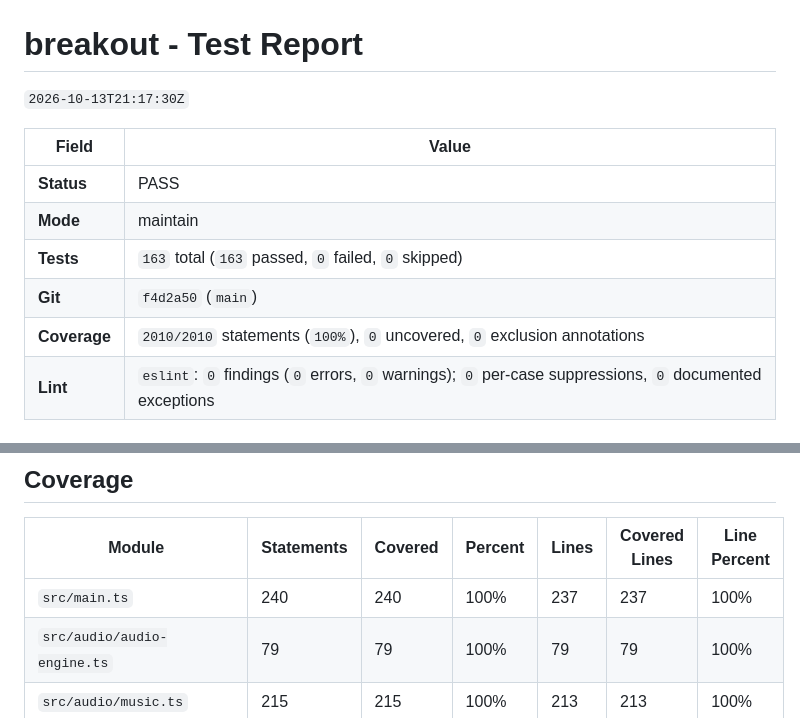
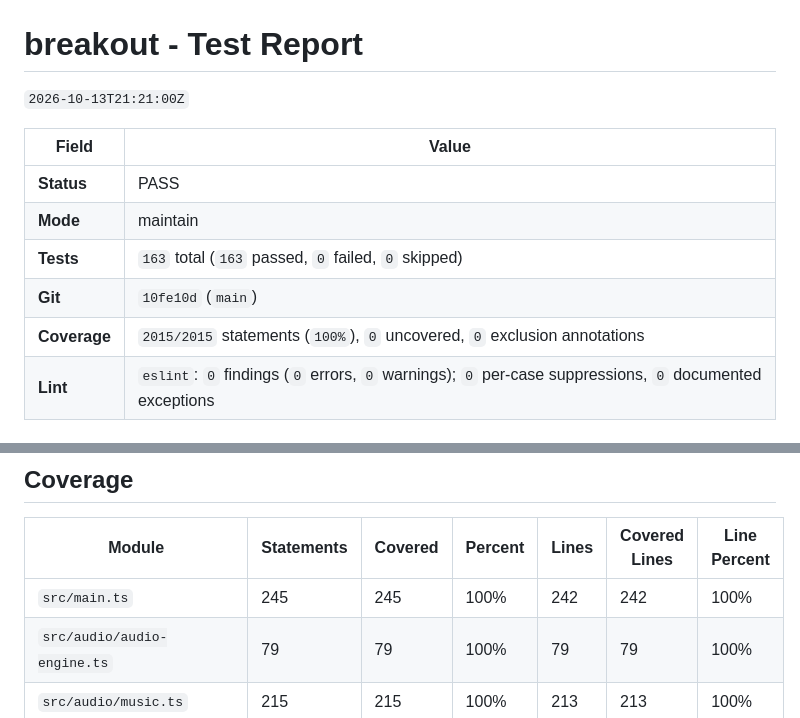
Before and after one commit to mtschoen/breakout, a Markdown page: TEST-REPORT.md, 2 parts joined by grey strips. Drawn GitHub-style.

Commit message:
docs: update TEST-REPORT.md for 10fe10d

```diff
--- a/TEST-REPORT.md
+++ b/TEST-REPORT.md
@@ -1,14 +1,14 @@
 # breakout - Test Report
 
-`2026-10-13T21:17:30Z`
+`2026-10-13T21:21:00Z`
 
 | Field        | Value                                                                                                   |
 | ------------ | ------------------------------------------------------------------------------------------------------- |
 | **Status**   | PASS                                                                                                    |
 | **Mode**     | maintain                                                                                                |
 | **Tests**    | `163` total (`163` passed, `0` failed, `0` skipped)                                                     |
-| **Git**      | `f4d2a50` (`main`)                                                                                      |
-| **Coverage** | `2010/2010` statements (`100%`), `0` uncovered, `0` exclusion annotations                               |
+| **Git**      | `10fe10d` (`main`)                                                                                      |
+| **Coverage** | `2015/2015` statements (`100%`), `0` uncovered, `0` exclusion annotations                               |
 | **Lint**     | `eslint`: `0` findings (`0` errors, `0` warnings); `0` per-case suppressions, `0` documented exceptions |
 
 ## Lint
@@ -22,7 +22,7 @@
 
 | Module                         | Statements | Covered | Percent | Lines | Covered Lines | Line Percent |
 | ------------------------------ | ---------- | ------- | ------- | ----- | ------------- | ------------ |
-| `src/main.ts`                  | 240        | 240     | 100%    | 237   | 237           | 100%         |
+| `src/main.ts`                  | 245        | 245     | 100%    | 242   | 242           | 100%         |
 | `src/audio/audio-engine.ts`    | 79         | 79      | 100%    | 79    | 79            | 100%         |
 | `src/audio/music.ts`           | 215        | 215     | 100%    | 213   | 213           | 100%         |
 | `src/audio/sound-effects.ts`   | 108        | 108     | 100%    | 107   | 107           | 100%         |
```
